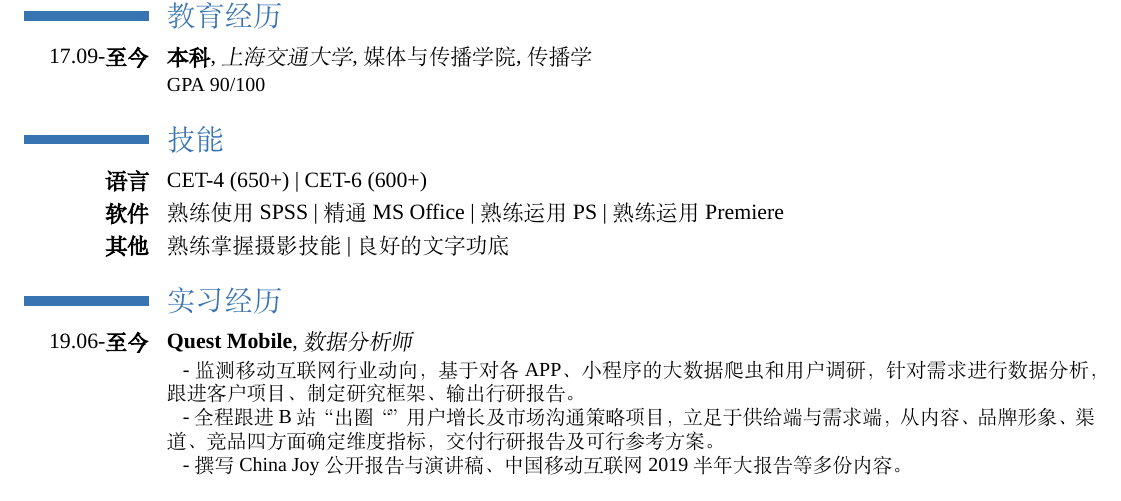
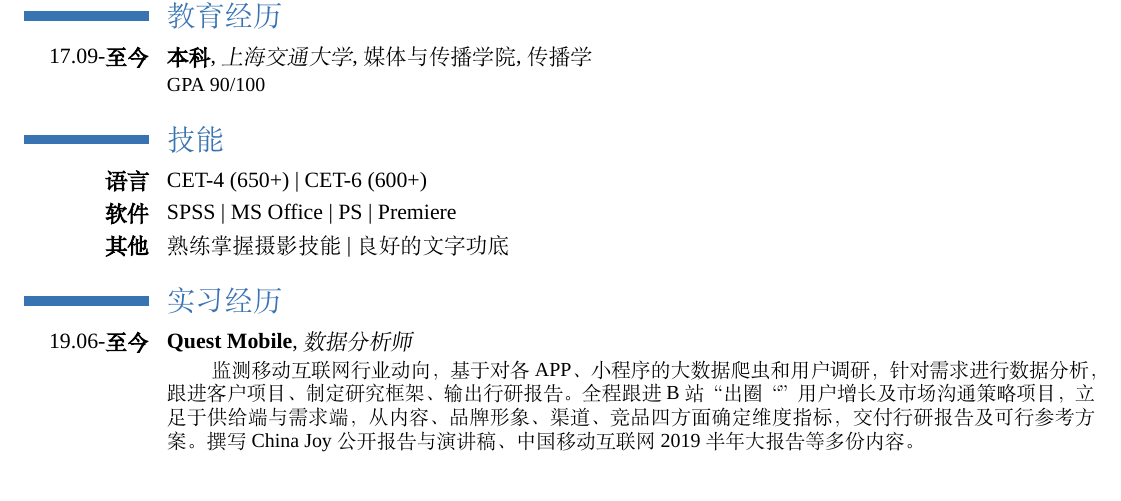
Before and after one commit to Eileen-Yu/Resume, a LaTeX CV (template_cn_blue.tex): part of the page, cut so that both start at the same text. Compiled offline with XeLaTeX; a missing font is replaced by an installed copy or a similar font.

Commit message:
Revert format

```diff
--- a/template_cn_blue.tex
+++ b/template_cn_blue.tex
@@ -116,14 +116,12 @@
 
 \section{技能}
 \cvline{\textbf{语言}}{CET-4 (650+) | CET-6 (600+)}
-\cvline{\textbf{软件}}{熟练使用SPSS | 精通MS Office | 熟练运用PS | 熟练运用Premiere}
+\cvline{\textbf{软件}}{SPSS | MS Office | PS | Premiere}
 \cvline{\textbf{其他}}{熟练掌握摄影技能 | 良好的文字功底}
 
 \section{实习经历}
-\cventry{19.06-\textbf{至今}}{Quest Mobile}{数据分析师}{}{}{\setlength\parindent{8pt}
-\indent - 监测移动互联网行业动向，基于对各APP、小程序的大数据爬虫和用户调研，针对需求进行数据分析，跟进客户项目、制定研究框架、输出行研报告。 \\
-\indent - 全程跟进B站“出圈“”用户增长及市场沟通策略项目，立足于供给端与需求端，从内容、品牌形象、渠道、竞品四方面确定维度指标，交付行研报告及可行参考方案。 \\
-\indent - 撰写China Joy公开报告与演讲稿、中国移动互联网2019半年大报告等多份内容。
+\cventry{19.06-\textbf{至今}}{Quest Mobile}{数据分析师}{}{}{\hspace{0.7cm}
+监测移动互联网行业动向，基于对各APP、小程序的大数据爬虫和用户调研，针对需求进行数据分析，跟进客户项目、制定研究框架、输出行研报告。全程跟进B站“出圈“”用户增长及市场沟通策略项目，立足于供给端与需求端，从内容、品牌形象、渠道、竞品四方面确定维度指标，交付行研报告及可行参考方案。撰写China Joy公开报告与演讲稿、中国移动互联网2019半年大报告等多份内容。
 }
 
 \section{项目经历}
```
